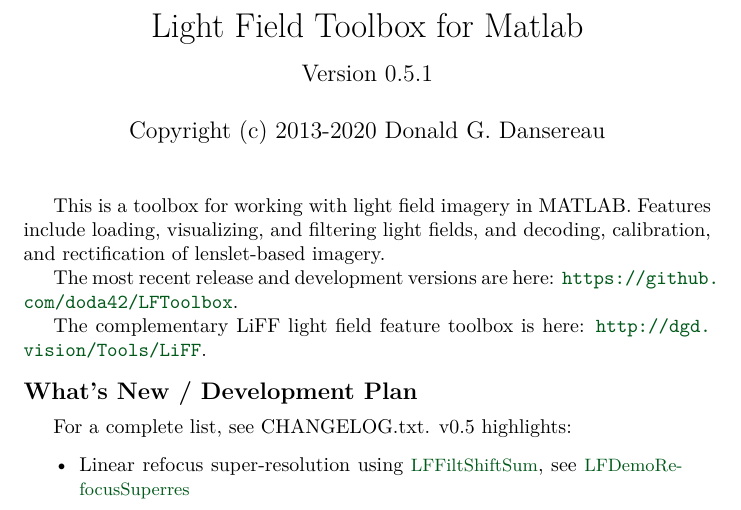
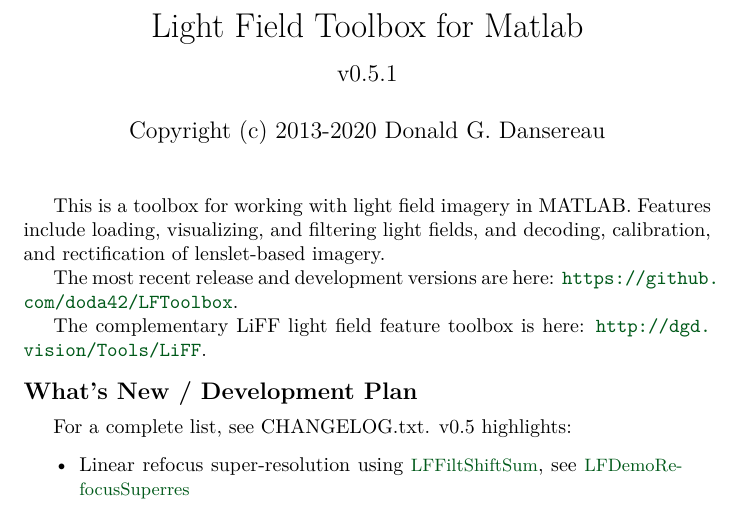
Before and after one commit to doda42/LFToolbox, a LaTeX document (Doc/LFToolbox.tex): part of page 1 of 37, cut so that both start at the same text. Compiled offline with pdfLaTeX.

Commit message:
doc updates

```diff
--- a/Doc/LFToolbox.tex
+++ b/Doc/LFToolbox.tex
@@ -42,7 +42,7 @@
 
 \title{
 Light Field Toolbox for Matlab\\
-{\large Version 0.5.1}
+{\large v0.5.1}
 }
 
 
```
Also changed, not shown: CHANGELOG.txt, README.md, 12 other files.
